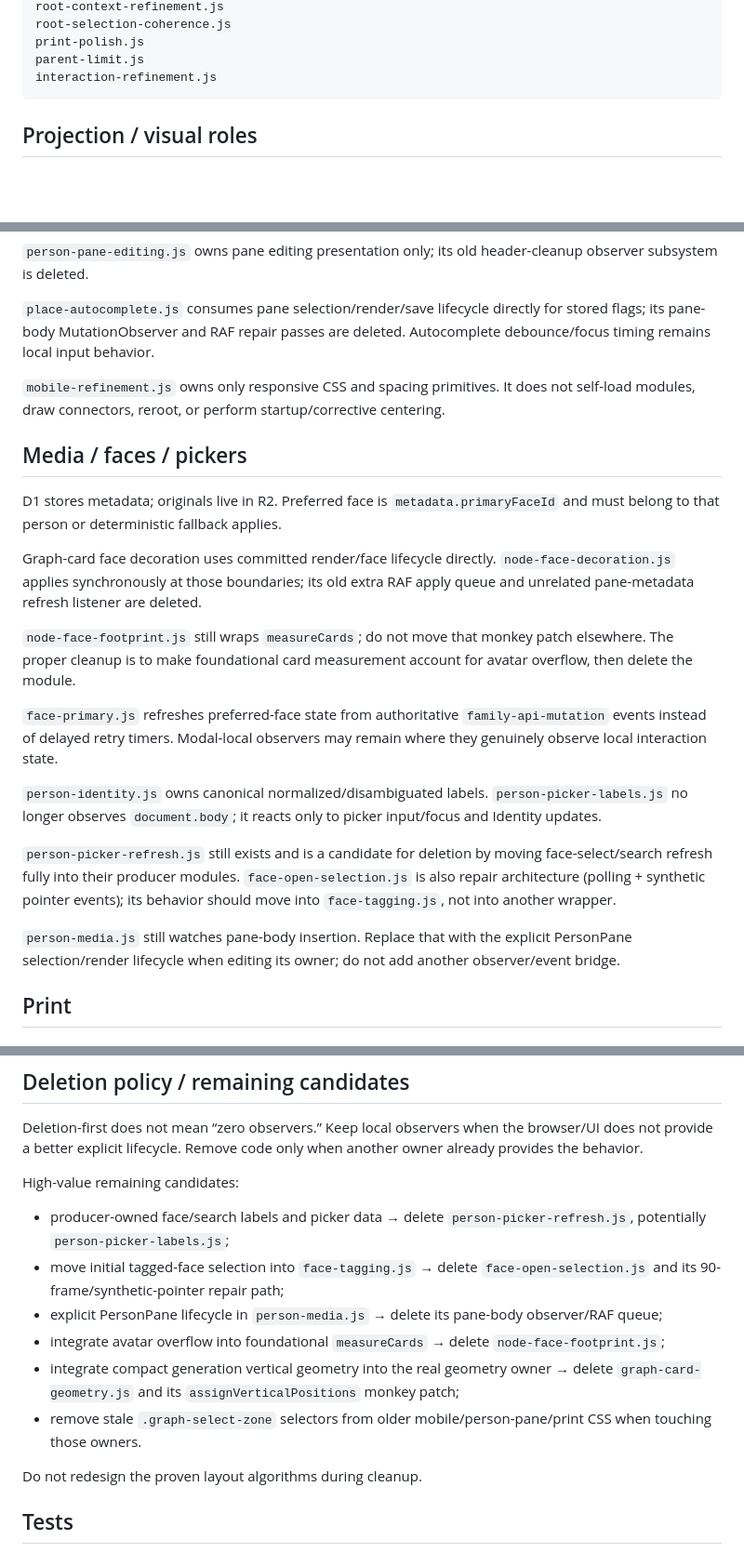
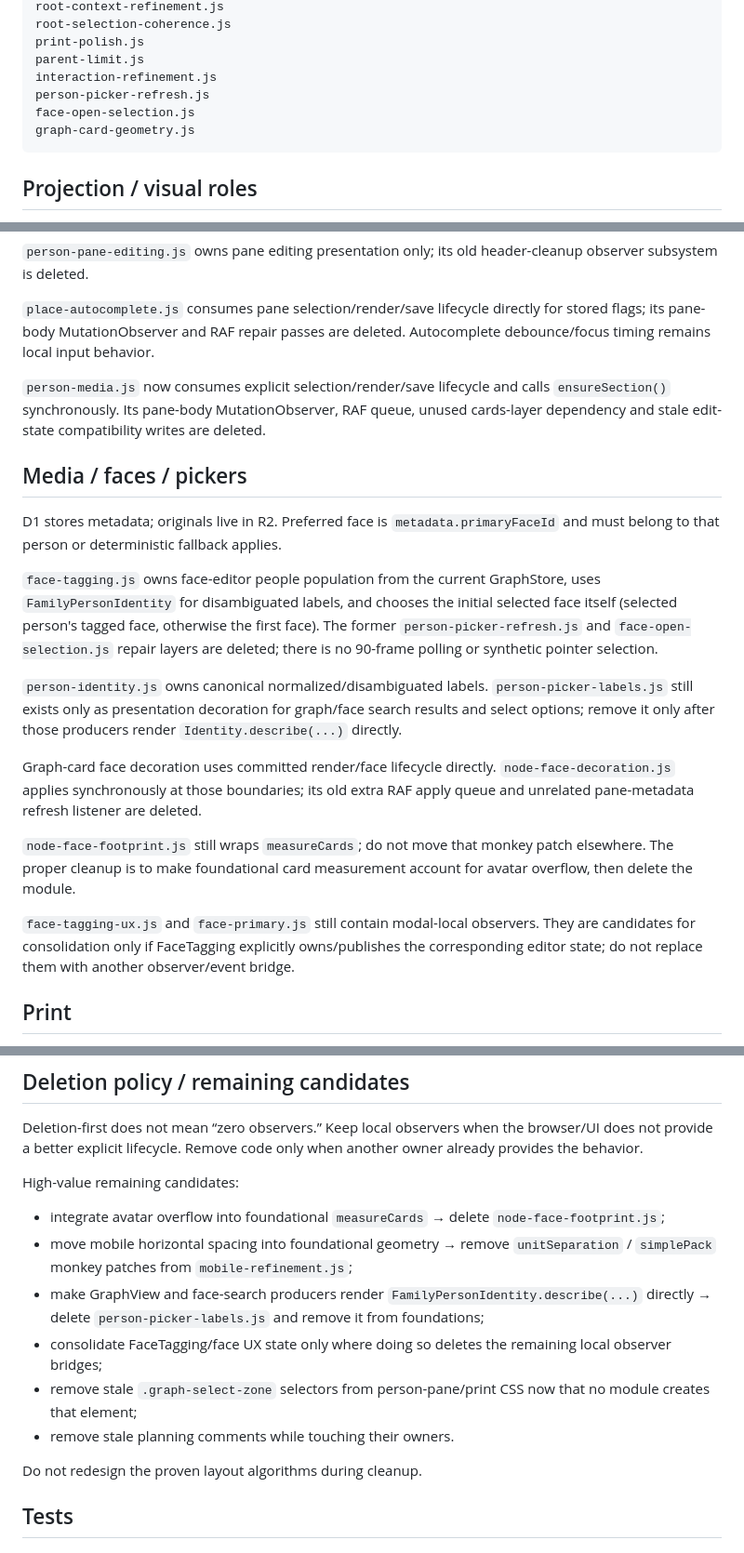
Before and after one commit to guybarnahum/family_tree, a Markdown page: AGENTS.md, 3 parts joined by grey strips. Shown at 93% size. GitHub-like rendering; blank space fills up the shorter version.

Commit message:
Record collapsed face and geometry ownership

````diff
--- a/AGENTS.md
+++ b/AGENTS.md
@@ -150,6 +150,9 @@ root-selection-coherence.js
 print-polish.js
 parent-limit.js
 interaction-refinement.js
+person-picker-refresh.js
+face-open-selection.js
+graph-card-geometry.js
 ```
 
 ## Projection / visual roles
@@ -213,23 +220,21 @@ Member-order feedback explicitly calls `FamilyRenderController.runThrough('plana
 
 `place-autocomplete.js` consumes pane selection/render/save lifecycle directly for stored flags; its pane-body MutationObserver and RAF repair passes are deleted. Autocomplete debounce/focus timing remains local input behavior.
 
-`mobile-refinement.js` owns only responsive CSS and spacing primitives. It does not self-load modules, draw connectors, reroot, or perform startup/corrective centering.
+`person-media.js` now consumes explicit selection/render/save lifecycle and calls `ensureSection()` synchronously. Its pane-body MutationObserver, RAF queue, unused cards-layer dependency and stale edit-state compatibility writes are deleted.
 
 ## Media / faces / pickers
 
 D1 stores metadata; originals live in R2. Preferred face is `metadata.primaryFaceId` and must belong to that person or deterministic fallback applies.
 
+`face-tagging.js` owns face-editor people population from the current GraphStore, uses `FamilyPersonIdentity` for disambiguated labels, and chooses the initial selected face itself (selected person's tagged face, otherwise the first face). The former `person-picker-refresh.js` and `face-open-selection.js` repair layers are deleted; there is no 90-frame polling or synthetic pointer selection.
+
+`person-identity.js` owns canonical normalized/disambiguated labels. `person-picker-labels.js` still exists only as presentation decoration for graph/face search results and select options; remove it only after those producers render `Identity.describe(...)` directly.
+
 Graph-card face decoration uses committed render/face lifecycle directly. `node-face-decoration.js` applies synchronously at those boundaries; its old extra RAF apply queue and unrelated pane-metadata refresh listener are deleted.
 
 `node-face-footprint.js` still wraps `measureCards`; do not move that monkey patch elsewhere. The proper cleanup is to make foundational card measurement account for avatar overflow, then delete the module.
 
-`face-primary.js` refreshes preferred-face state from authoritative `family-api-mutation` events instead of delayed retry timers. Modal-local observers may remain where they genuinely observe local interaction state.
-
-`person-identity.js` owns canonical normalized/disambiguated labels. `person-picker-labels.js` no longer observes `document.body`; it reacts only to picker input/focus and Identity updates.
-
-`person-picker-refresh.js` still exists and is a candidate for deletion by moving face-select/search refresh fully into their producer modules. `face-open-selection.js` is also repair architecture (polling + synthetic pointer events); its behavior should move into `face-tagging.js`, not into another wrapper.
-
-`person-media.js` still watches pane-body insertion. Replace that with the explicit PersonPane selection/render lifecycle when editing its owner; do not add another observer/event bridge.
+`face-tagging-ux.js` and `face-primary.js` still contain modal-local observers. They are candidates for consolidation only if FaceTagging explicitly owns/publishes the corresponding editor state; do not replace them with another observer/event bridge.
 
 ## Print
 
@@ -243,12 +248,12 @@ Deletion-first does not mean “zero observers.” Keep local observers when the
 
 High-value remaining candidates:
 
-- producer-owned face/search labels and picker data → delete `person-picker-refresh.js`, potentially `person-picker-labels.js`;
-- move initial tagged-face selection into `face-tagging.js` → delete `face-open-selection.js` and its 90-frame/synthetic-pointer repair path;
-- explicit PersonPane lifecycle in `person-media.js` → delete its pane-body observer/RAF queue;
 - integrate avatar overflow into foundational `measureCards` → delete `node-face-footprint.js`;
-- integrate compact generation vertical geometry into the real geometry owner → delete `graph-card-geometry.js` and its `assignVerticalPositions` monkey patch;
-- remove stale `.graph-select-zone` selectors from older mobile/person-pane/print CSS when touching those owners.
+- move mobile horizontal spacing into foundational geometry → remove `unitSeparation` / `simplePack` monkey patches from `mobile-refinement.js`;
+- make GraphView and face-search producers render `FamilyPersonIdentity.describe(...)` directly → delete `person-picker-labels.js` and remove it from foundations;
+- consolidate FaceTagging/face UX state only where doing so deletes the remaining local observer bridges;
+- remove stale `.graph-select-zone` selectors from person-pane/print CSS now that no module creates that element;
+- remove stale planning comments while touching their owners.
 
 Do not redesign the proven layout algorithms during cleanup.
 
````
Also changed, not shown: other parts of AGENTS.md (+4 -0 lines).
